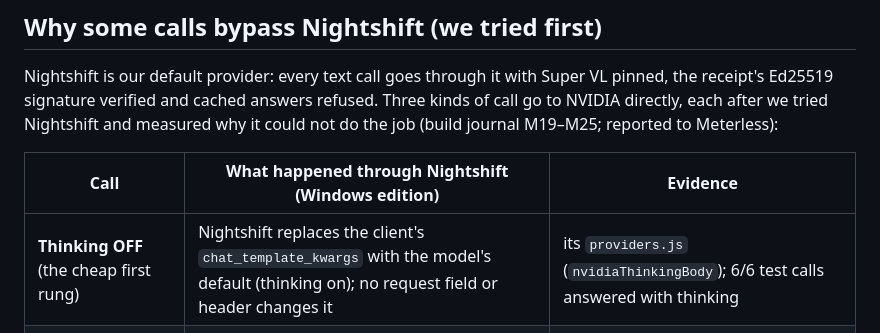
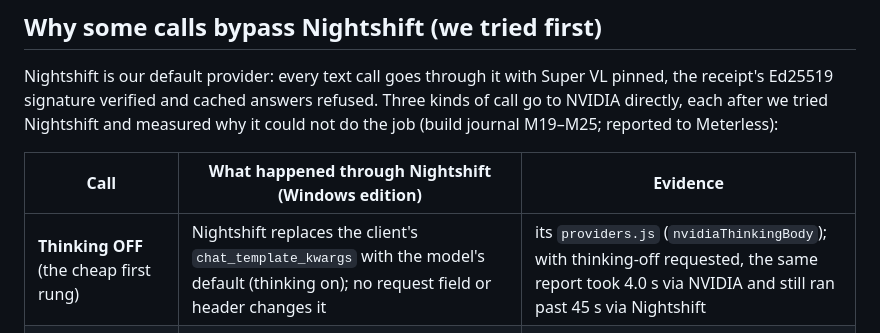
Before and after one commit to py-tr/proof-of-stage, a Markdown page: README.md, the part around the change. Rendered like a GitHub page.

Commit message:
README: state the thinking-off evidence precisely (4.0 s direct vs >45 s via Nightshift)

```diff
--- a/README.md
+++ b/README.md
@@ -62,7 +62,7 @@ Nightshift is our default provider: every text call goes through it with Super V
 
 | Call | What happened through Nightshift (Windows edition) | Evidence |
 |---|---|---|
-| **Thinking OFF** (the cheap first rung) | Nightshift replaces the client's `chat_template_kwargs` with the model's default (thinking on); no request field or header changes it | its `providers.js` (`nvidiaThinkingBody`); 6/6 test calls answered with thinking |
+| **Thinking OFF** (the cheap first rung) | Nightshift replaces the client's `chat_template_kwargs` with the model's default (thinking on); no request field or header changes it | its `providers.js` (`nvidiaThinkingBody`); with thinking-off requested, the same report took 4.0 s via NVIDIA and still ran past 45 s via Nightshift |
 | **A 4k thinking budget** (the deep rung) | no `reasoning_budget` is forwarded, so thinking is unbounded, and cloud calls are cut at 45 s (`provider_deadline`), also when streaming; a real report needs ~40 s at 4k | `CLOUD_FETCH_DEADLINE_MS = 45_000`; 3 runs cut at 45.2 s; the same body via NVIDIA: 4.0 s (off), 40.7 s (4k) |
 | **Images** (Nemotron Parse on scans, the scan witness) | this edition has no Vision duty, so no lane can take an image request | the Lanes panel; another team saw `class_no_route` |
 
```
